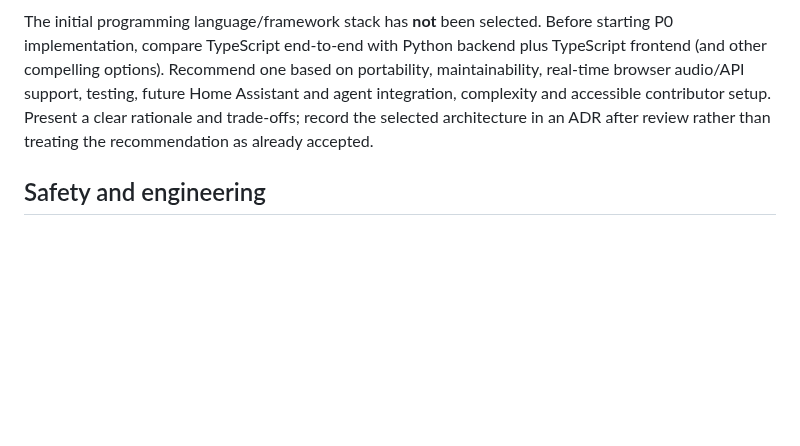
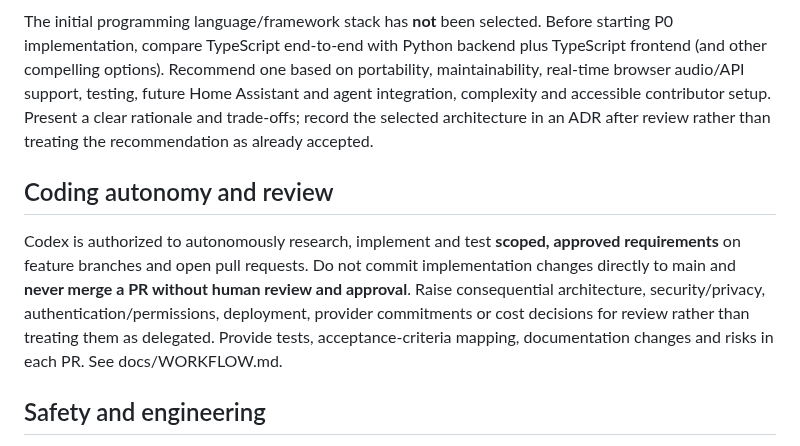
Before and after one commit to arthurlorente/wanda, a Markdown page: AGENTS.md, the part around the change. GitHub-like rendering; blank space fills up the shorter version.

Commit message:
docs: establish autonomous Codex development with reviewed PRs

```diff
--- a/AGENTS.md
+++ b/AGENTS.md
@@ -29,6 +29,10 @@ Read [docs/MANIFESTO.md](docs/MANIFESTO.md) and [docs/PERSONALITY.md](docs/PERSO
 
 The initial programming language/framework stack has **not** been selected. Before starting P0 implementation, compare TypeScript end-to-end with Python backend plus TypeScript frontend (and other compelling options). Recommend one based on portability, maintainability, real-time browser audio/API support, testing, future Home Assistant and agent integration, complexity and accessible contributor setup. Present a clear rationale and trade-offs; record the selected architecture in an ADR after review rather than treating the recommendation as already accepted.
 
+## Coding autonomy and review
+
+Codex is authorized to autonomously research, implement and test **scoped, approved requirements** on feature branches and open pull requests. Do not commit implementation changes directly to main and **never merge a PR without human review and approval**. Raise consequential architecture, security/privacy, authentication/permissions, deployment, provider commitments or cost decisions for review rather than treating them as delegated. Provide tests, acceptance-criteria mapping, documentation changes and risks in each PR. See docs/WORKFLOW.md.
+
 ## Safety and engineering
 
 4. Do not claim APIs, model availability, prices, firmware support, or performance are verified without reproducible evidence.
```
